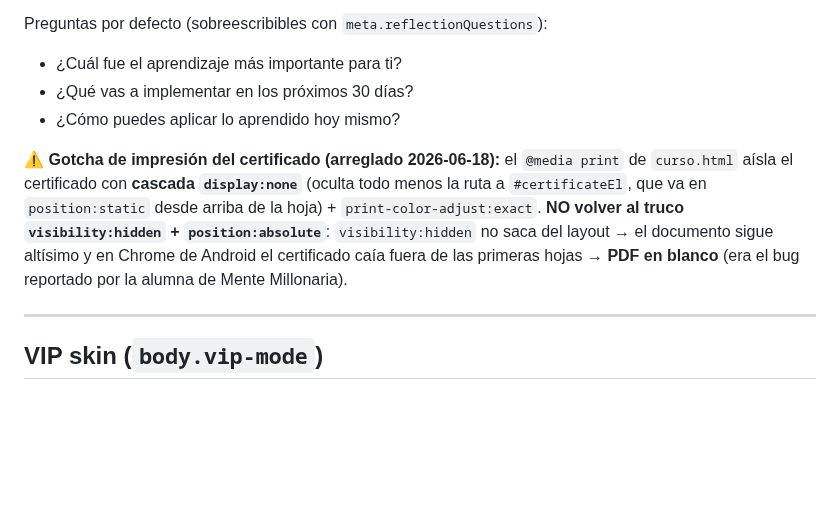
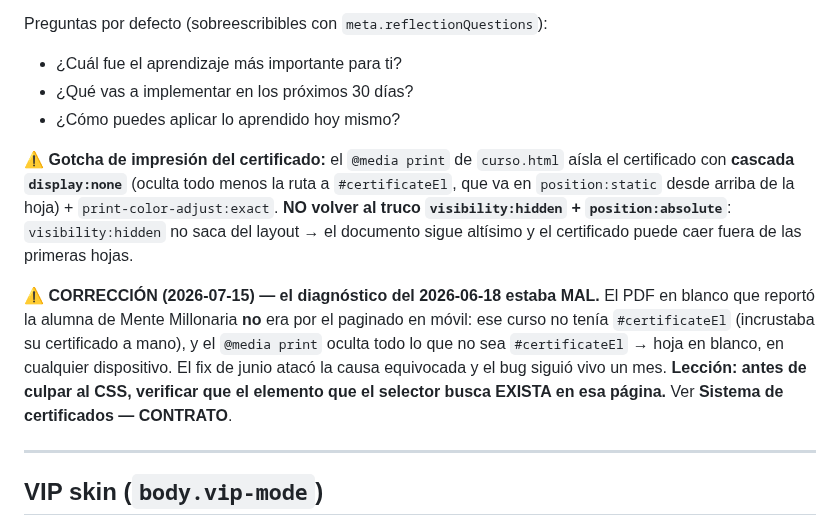
Before and after one commit to cpgermansolis-maker/curso-4dx, a Markdown page: CLAUDE.md, the part around one of its changes. Drawn GitHub-style; blank space fills up the shorter version.

```diff
--- a/CLAUDE.md
+++ b/CLAUDE.md
@@ -85,7 +85,9 @@ Preguntas por defecto (sobreescribibles con `meta.reflectionQuestions`):
 - ¿Qué vas a implementar en los próximos 30 días?
 - ¿Cómo puedes aplicar lo aprendido hoy mismo?
 
-**⚠️ Gotcha de impresión del certificado (arreglado 2026-06-18):** el `@media print` de `curso.html` aísla el certificado con **cascada `display:none`** (oculta todo menos la ruta a `#certificateEl`, que va en `position:static` desde arriba de la hoja) + `print-color-adjust:exact`. **NO volver al truco `visibility:hidden` + `position:absolute`**: `visibility:hidden` no saca del layout → el documento sigue altísimo y en Chrome de Android el certificado caía fuera de las primeras hojas → **PDF en blanco** (era el bug reportado por la alumna de Mente Millonaria).
+**⚠️ Gotcha de impresión del certificado:** el `@media print` de `curso.html` aísla el certificado con **cascada `display:none`** (oculta todo menos la ruta a `#certificateEl`, que va en `position:static` desde arriba de la hoja) + `print-color-adjust:exact`. **NO volver al truco `visibility:hidden` + `position:absolute`**: `visibility:hidden` no saca del layout → el documento sigue altísimo y el certificado puede caer fuera de las primeras hojas.
+
+**⚠️ CORRECCIÓN (2026-07-15) — el diagnóstico del 2026-06-18 estaba MAL.** El PDF en blanco que reportó la alumna de Mente Millonaria **no** era por el paginado en móvil: ese curso no tenía `#certificateEl` (incrustaba su certificado a mano), y el `@media print` oculta todo lo que no sea `#certificateEl` → hoja en blanco, en cualquier dispositivo. El fix de junio atacó la causa equivocada y el bug siguió vivo un mes. **Lección: antes de culpar al CSS, verificar que el elemento que el selector busca EXISTA en esa página.** Ver **Sistema de certificados — CONTRATO**.
 
 ---
 
```
Also changed, not shown: other parts of CLAUDE.md (+36 -14 lines).
